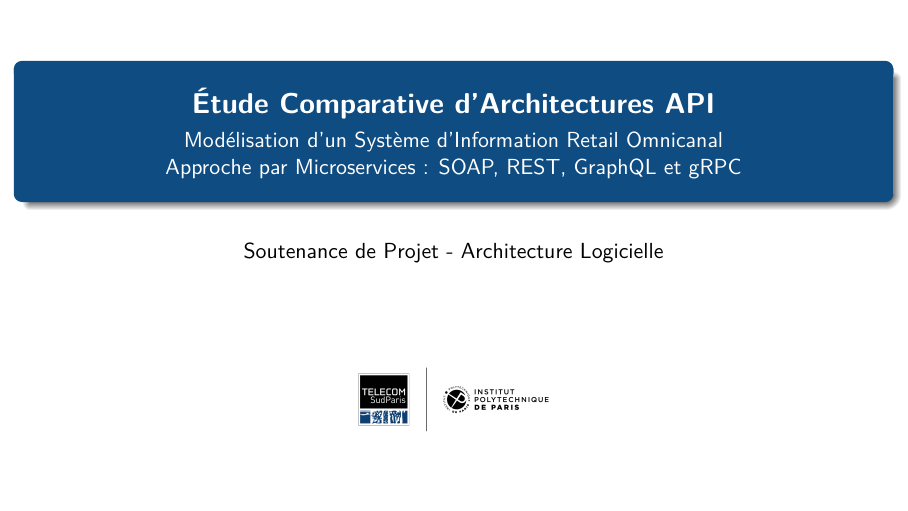
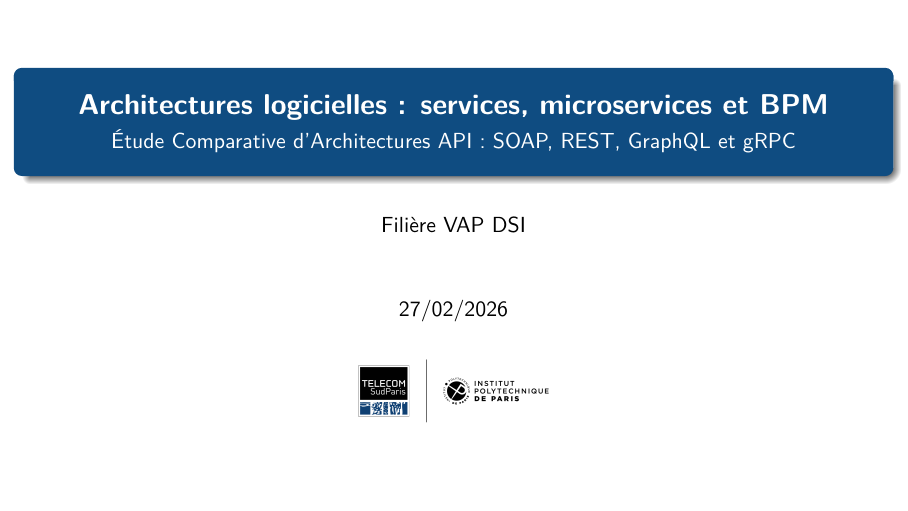
Before and after one commit to AyaMor/omnichain-retail-mesh, LaTeX slides (presentation/slides.tex): page 1 of 15. Compiled offline with pdfLaTeX.

Commit message:
docs: finalize title slide with official course details and logo

```diff
--- a/presentation/slides.tex
+++ b/presentation/slides.tex
@@ -63,10 +63,10 @@
 % ======================================================================
 % DOCUMENT
 % ======================================================================
-\title[Comparaison d'Architectures API]{\textbf{Étude Comparative d'Architectures API}}
-\subtitle{Modélisation d'un Système d'Information Retail Omnicanal\\Approche par Microservices : SOAP, REST, GraphQL et gRPC}
-\author{Soutenance de Projet - Architecture Logicielle}
-\date{}
+\title[Architecture Logicielles : Microservices]{\textbf{Architectures logicielles : services, microservices et BPM}}
+\subtitle{Étude Comparative d'Architectures API : SOAP, REST, GraphQL et gRPC}
+\author{Filière VAP DSI}
+\date{27/02/2026}
 \institute{}
 \titlegraphic{\includegraphics[height=1.4cm]{tsp_logo.png}}
 
```
Also changed, not shown: presentation/slides.pdf.
